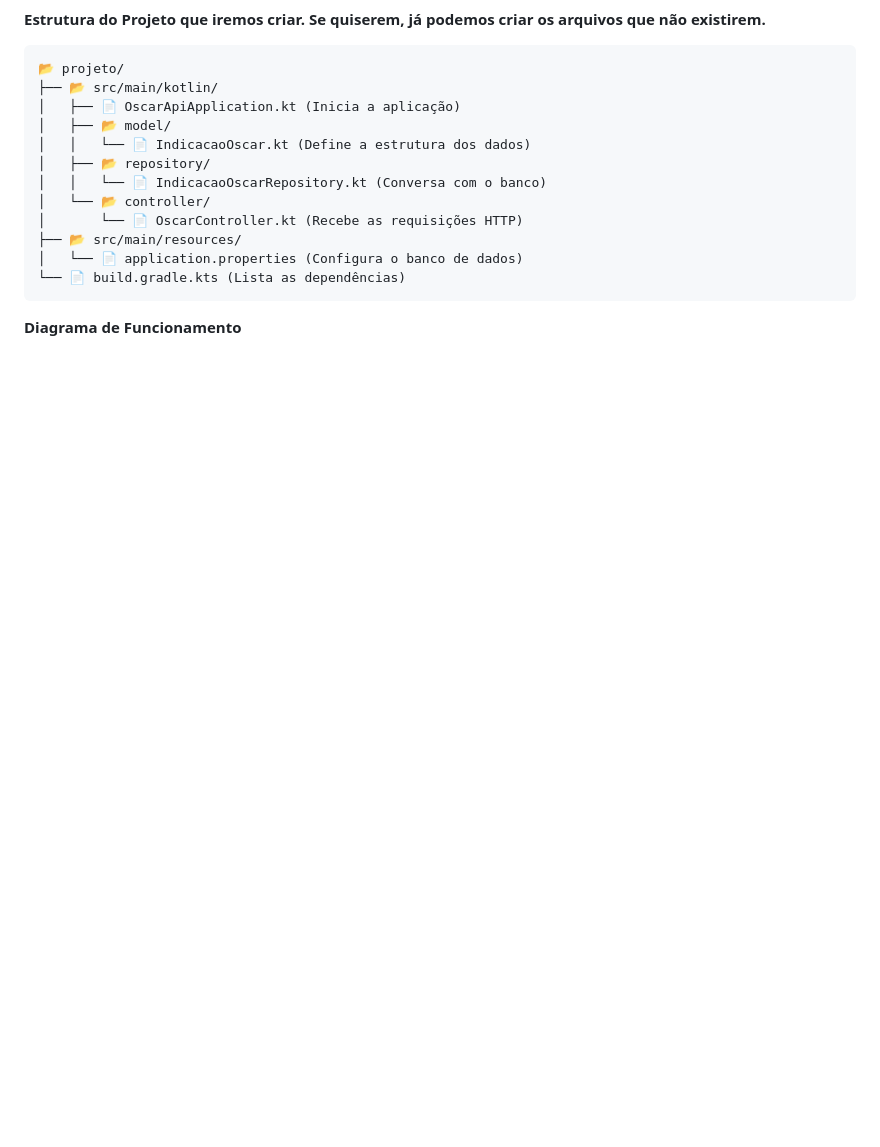
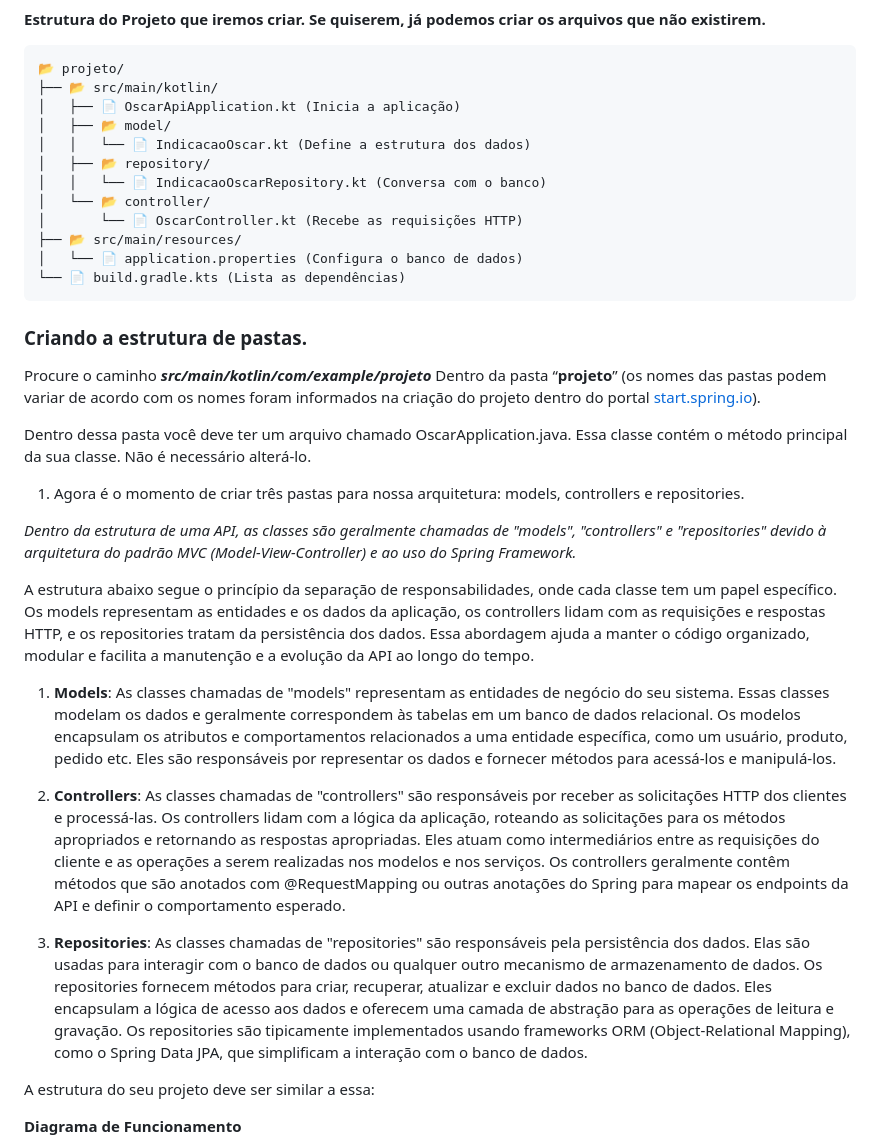
Before and after one commit to gabaugusto/oscar-api-spring-boot, a Markdown page: api-kotlin-nosql/Readme.md, the part around the change printed below. GitHub-like rendering; blank space fills up the shorter version.

````diff
--- a/api-kotlin-nosql/Readme.md
+++ b/api-kotlin-nosql/Readme.md
@@ -45,5 +45,28 @@ Vamos construir uma API que:
 └── 📄 build.gradle.kts (Lista as dependências)
 ```
 
+### Criando a estrutura de pastas.
+
+Procure o caminho ***src/main/kotlin/com/example/projeto*** Dentro da pasta “**projeto**” (os nomes das pastas podem variar de acordo com os nomes foram informados na criação do projeto dentro do portal [start.spring.io](https://start.spring.io/)).
+
+Dentro dessa pasta você deve ter um arquivo chamado OscarApplication.java. Essa classe contém o método principal da sua classe. Não é necessário alterá-lo.
+
+1. Agora é o momento de criar três pastas para nossa arquitetura: models, controllers e repositories.
+
+*Dentro da estrutura de uma API, as classes são geralmente chamadas de "models", "controllers" e "repositories" devido à arquitetura do padrão MVC (Model-View-Controller) e ao uso do Spring Framework.*
+
+A estrutura abaixo segue o princípio da separação de responsabilidades, onde cada classe tem um papel específico. Os models representam as entidades e os dados da aplicação, os controllers lidam com as requisições e respostas HTTP, e os repositories tratam da persistência dos dados. Essa abordagem ajuda a manter o código organizado, modular e facilita a manutenção e a evolução da API ao longo do tempo.
+
+1. **Models**:
+   As classes chamadas de "models" representam as entidades de negócio do seu sistema. Essas classes modelam os dados e geralmente correspondem às tabelas em um banco de dados relacional. Os modelos encapsulam os atributos e comportamentos relacionados a uma entidade específica, como um usuário, produto, pedido etc. Eles são responsáveis por representar os dados e fornecer métodos para acessá-los e manipulá-los.
+
+2. **Controllers**:
+   As classes chamadas de "controllers" são responsáveis por receber as solicitações HTTP dos clientes e processá-las. Os controllers lidam com a lógica da aplicação, roteando as solicitações para os métodos apropriados e retornando as respostas apropriadas. Eles atuam como intermediários entre as requisições do cliente e as operações a serem realizadas nos modelos e nos serviços. Os controllers geralmente contêm métodos que são anotados com @RequestMapping ou outras anotações do Spring para mapear os endpoints da API e definir o comportamento esperado.
+
+3. **Repositories**:
+   As classes chamadas de "repositories" são responsáveis pela persistência dos dados. Elas são usadas para interagir com o banco de dados ou qualquer outro mecanismo de armazenamento de dados. Os repositories fornecem métodos para criar, recuperar, atualizar e excluir dados no banco de dados. Eles encapsulam a lógica de acesso aos dados e oferecem uma camada de abstração para as operações de leitura e gravação. Os repositories são tipicamente implementados usando frameworks ORM (Object-Relational Mapping), como o Spring Data JPA, que simplificam a interação com o banco de dados.
+
+A estrutura do seu projeto deve ser similar a essa:
+
 **Diagrama de Funcionamento**
 
````
Also changed, not shown: other parts of api-kotlin-nosql/Readme.md (+1 -1 lines).
